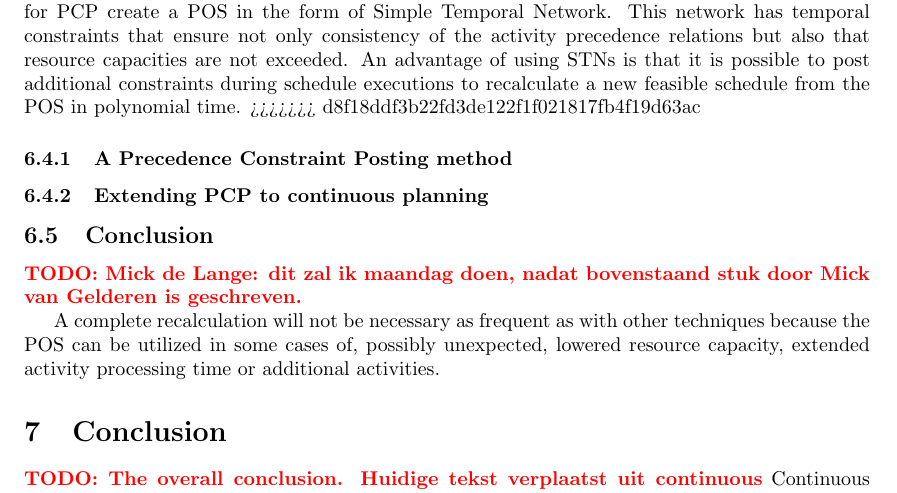
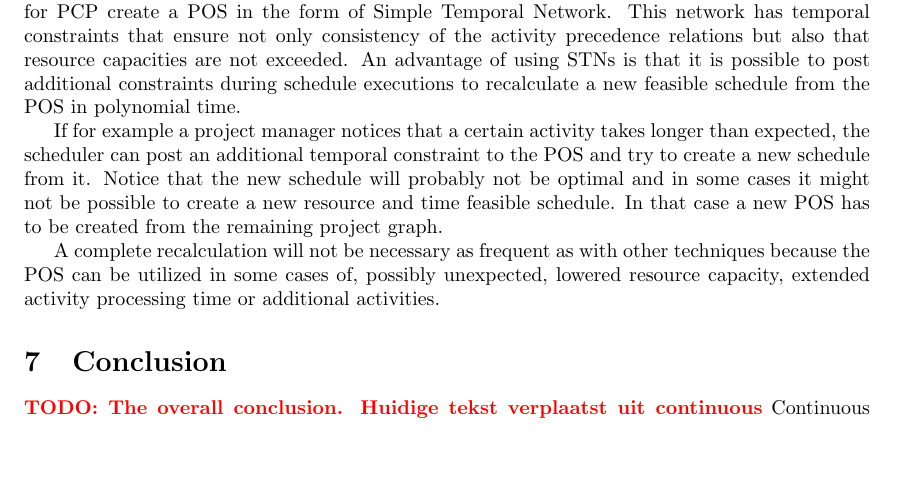
Before and after one commit to deazurain/rrcs, a LaTeX paper (rrcs.tex): part of page 8 of 9 before the commit and part of page 8 of 8 after it, cut so that both start at the same text, the shorter picture padded with empty space. Compiled offline with pdfLaTeX.

Commit message:
Merge drama (Bastiaan) fixed

```diff
--- a/rrcs.tex
+++ b/rrcs.tex
@@ -281,14 +281,8 @@ Therefore partial order schedules are a better and more flexible manner of conti
 Precedence Constraint Posting (PCP) is a technique for finding feasible schedules by adding new precedence constraints to the original project graph in such a way that start times can be computed for whatever combination of activity durations without comprimising the resource constraints. We will first take a look at how PCP works and then describe how this technique can be utilized in continuous planning.
 
 The PCP approach to scheduling is suitable for continuous planning. A lot of the methods for PCP create a POS in the form of Simple Temporal Network. This network has temporal constraints that ensure not only consistency of the activity precedence relations but also that resource capacities are not exceeded. An advantage of using STNs is that it is possible to post additional constraints during schedule executions to recalculate a new feasible schedule from the POS in polynomial time.
->>>>>>> d8f18ddf3b22fd3de122f1f021817fb4f19d63ac
 
-\subsubsection{A Precedence Constraint Posting method}
-
-\subsubsection{Extending PCP to continuous planning}
-
-\subsection{Conclusion}
-\TODO{Mick de Lange: dit zal ik maandag doen, nadat bovenstaand stuk door Mick van Gelderen is geschreven.}
+If for example a project manager notices that a certain activity takes longer than expected, the scheduler can post an additional temporal constraint to the POS and try to create a new schedule from it. Notice that the new schedule will probably not be optimal and in some cases it might not be possible to create a new resource and time feasible schedule. In that case a new POS has to be created from the remaining project graph.
 
 A complete recalculation will not be necessary as frequent as with other techniques because the POS can be utilized in some cases of, possibly unexpected, lowered resource capacity, extended activity processing time or additional activities.
 
```
